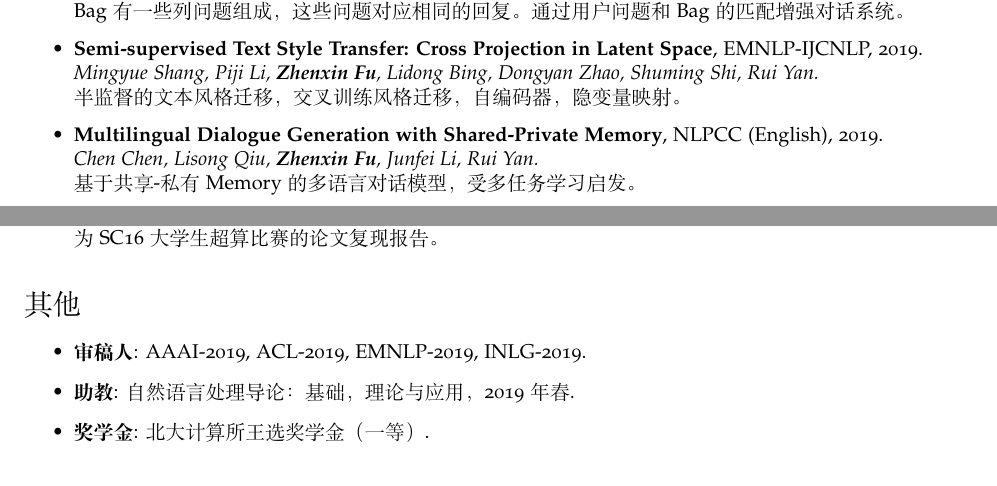
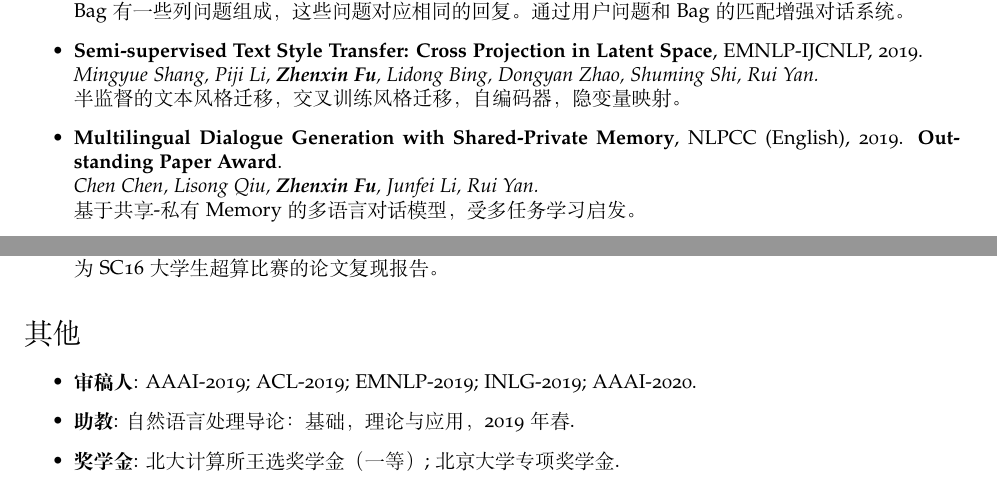
Before and after one commit to fuzhenxin/fuzhenxin.github.io, a LaTeX CV (latex/cv-us.tex): two parts of pages 3 and 4 of 4, joined at a grey line, cut so that both start at the same text. Compiled offline with XeLaTeX; a missing font is replaced by an installed copy or a similar font.

Commit message:
update paper

```diff
--- a/latex/cv-us.tex
+++ b/latex/cv-us.tex
@@ -35,9 +35,9 @@
   colorlinks = true,
   urlcolor = black,
   pdfauthor = {\name},
-  pdfkeywords = {economics, statistics, mathematics},
-  pdftitle = {\name: Curriculum Vitae},
-  pdfsubject = {Curriculum Vitae},
+  pdfkeywords = {Zhenxin Fu, Curriculum Vitae, NLP},
+  pdftitle = {\name: Curriculum Vitae: Zhenxin Fu},
+  pdfsubject = {Curriculum Vitae: Zhenxin Fu},
   pdfpagemode = UseNone
 }
 \geometry{
@@ -225,7 +225,7 @@ Bag有一些列问题组成，这些问题对应相同的回复。通过用户
 {\it Mingyue Shang, Piji Li, \textbf{Zhenxin Fu}, Lidong Bing, Dongyan Zhao, Shuming Shi, Rui Yan.} \\
 半监督的文本风格迁移，交叉训练风格迁移，自编码器，隐变量映射。
 
-\item \textbf{Multilingual Dialogue Generation with Shared-Private Memory}, NLPCC (English), 2019. \\
+\item \textbf{Multilingual Dialogue Generation with Shared-Private Memory}, NLPCC (English), 2019. \textbf{Outstanding Paper Award}. \\
 {\it Chen Chen, Lisong Qiu, \textbf{Zhenxin Fu}, Junfei Li, Rui Yan. } \\
 基于共享-私有Memory的多语言对话模型，受多任务学习启发。
 
@@ -261,9 +261,9 @@ Bag有一些列问题组成，这些问题对应相同的回复。通过用户
 
 \section*{其他}
 \begin{itemize}
-  \item \textbf{审稿人}: AAAI-2019, ACL-2019, EMNLP-2019, INLG-2019.
+  \item \textbf{审稿人}: AAAI-2019; ACL-2019; EMNLP-2019; INLG-2019; AAAI-2020.
   \item \textbf{助教}: 自然语言处理导论：基础，理论与应用，2019年春.
-  \item \textbf{奖学金}: 北大计算所王选奖学金（一等）.
+  \item \textbf{奖学金}: 北大计算所王选奖学金（一等）; 北京大学专项奖学金.
 \end{itemize}
 
 % Footer
```
Also changed, not shown: zhenxinfu.pdf, latex/cv-us.tex (6 more changed lines), 2 other files.
